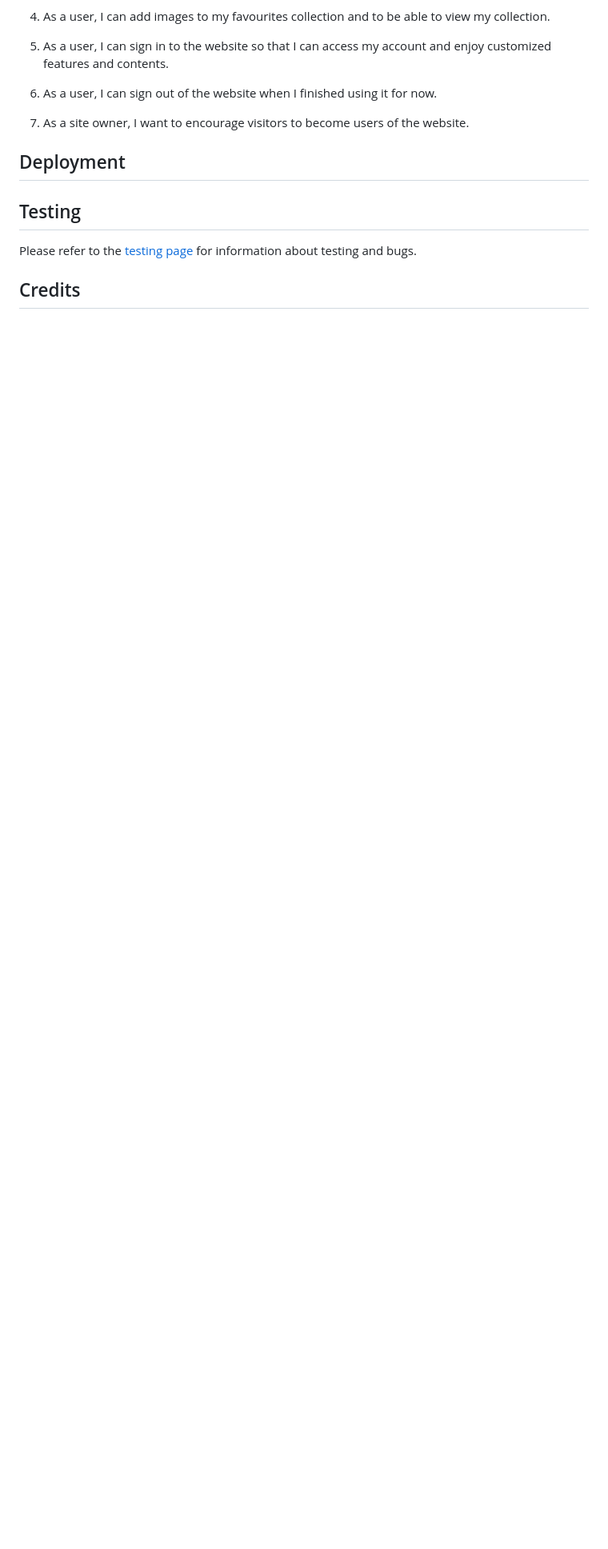
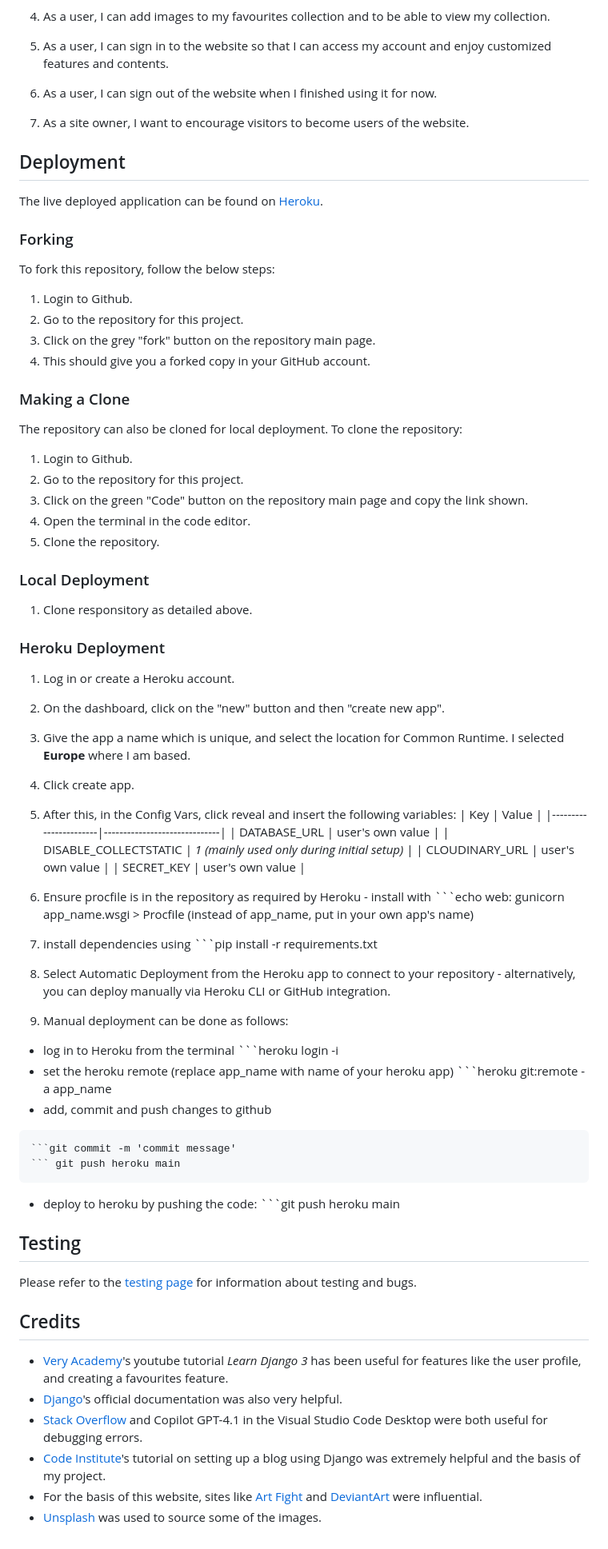
Before and after one commit to acmuckian/friendcurate, a Markdown page: README.md, the part around the change. Shown: that part at 80% size. GitHub-like rendering; blank space fills up the shorter version.

Commit message:
added deployment steps

````diff
--- a/README.md
+++ b/README.md
@@ -108,8 +108,72 @@ _Profile Page_
 
 ## Deployment
 
+The live deployed application can be found on [Heroku](https://friendcurate-e7f12440f18f.herokuapp.com/).
+
+###
+
+### Forking
+
+To fork this repository, follow the below steps:
+
+1. Login to Github.
+2. Go to the repository for this project.
+3. Click on the grey "fork" button on the repository main page.
+4. This should give you a forked copy in your GitHub account.
+
+
+### Making a Clone
+
+
+The repository can also be cloned for local deployment. To clone the repository:
+
+1. Login to Github.
+2. Go to the repository for this project.
+3. Click on the green "Code" button on the repository main page and copy the link shown.
+4. Open the terminal in the code editor.
+5. Clone the repository.
+
+### Local Deployment
+
+1. Clone responsitory as detailed above.
+
+### Heroku Deployment
+
+1. Log in or create a Heroku account.
+2. On the dashboard, click on the "new" button and then "create new app".
+3. Give the app a name which is unique, and select the location for Common Runtime. I selected **Europe** where I am based.
+4. Click create app.
+5. After this, in the Config Vars, click reveal and insert the following variables:
+| Key                   | Value                        |
+|-----------------------|------------------------------|
+| DATABASE_URL          | user's own value             |
+| DISABLE_COLLECTSTATIC | _1 (mainly used only during initial setup)_ |
+| CLOUDINARY_URL        | user's own value             |
+| SECRET_KEY            | user's own value             |
+
+6. Ensure procfile is in the repository as required by Heroku - install with ```echo web: gunicorn app_name.wsgi > Procfile
+(instead of app_name, put in your own app's name)
+7. install dependencies using ```pip install -r requirements.txt
+8. Select Automatic Deployment from the Heroku app to connect to your repository - alternatively, you can deploy manually via Heroku CLI or GitHub integration.
+9. Manual deployment can be done as follows:
+- log in to Heroku from the terminal ```heroku login -i
+- set the heroku remote (replace app_name with name of your heroku app) ```heroku git:remote -a app_name
+- add, commit and push changes to github
+```git add .
+```git commit -m 'commit message'
+``` git push heroku main
+```
+- deploy to heroku by pushing the code: ```git push heroku main
+
 ## Testing
 
 Please refer to the [testing page](TESTING.md) for information about testing and bugs.
 
 ## Credits
+
+- [Very Academy](https://www.youtube.com/@veryacademy)'s youtube tutorial _Learn Django 3_ has been useful for features like the user profile, and creating a favourites feature.
+- [Django](https://www.djangoproject.com/)'s official documentation was also very helpful.
+- [Stack Overflow](https://stackoverflow.com/questions) and Copilot GPT-4.1 in the Visual Studio Code Desktop were both useful for debugging errors.
+- [Code Institute](https://codeinstitute.net/)'s tutorial on setting up a blog using Django was extremely helpful and the basis of my project.
+- For the basis of this website, sites like [Art Fight](https://artfight.net/) and [DeviantArt](https://www.deviantart.com/) were influential.
+- [Unsplash](https://unsplash.com/) was used to source some of the images.
````
